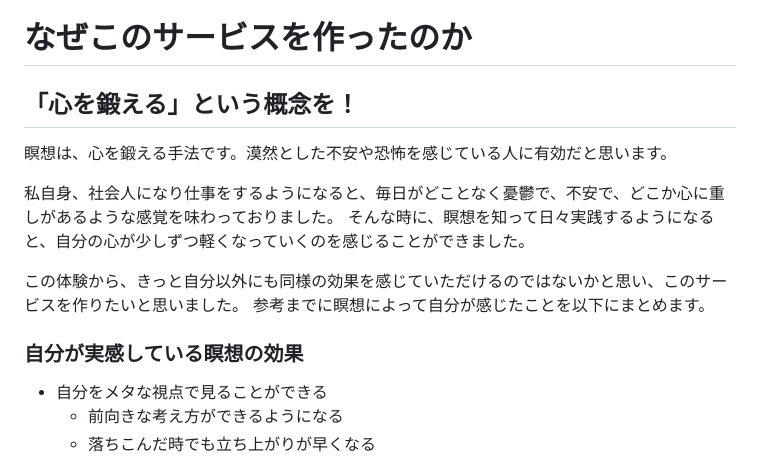
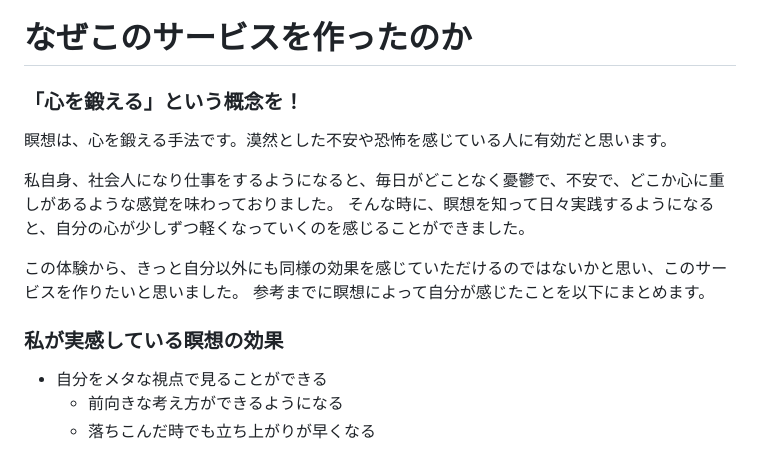
Before and after one commit to ushijimakunn/pramana, a Markdown page: README.md, the part around the change. Rendered like a GitHub page.

Commit message:
ReadMeの修正 #40

```diff
--- a/README.md
+++ b/README.md
@@ -34,7 +34,7 @@
   - ユーザーの瞑想時間に応じたランクを表示
 
 # なぜこのサービスを作ったのか
-## 「心を鍛える」という概念を！
+### 「心を鍛える」という概念を！
 瞑想は、心を鍛える手法です。漠然とした不安や恐怖を感じている人に有効だと思います。
 
 私自身、社会人になり仕事をするようになると、毎日がどことなく憂鬱で、不安で、どこか心に重しがあるような感覚を味わっておりました。
@@ -43,7 +43,7 @@
 この体験から、きっと自分以外にも同様の効果を感じていただけるのではないかと思い、このサービスを作りたいと思いました。
 参考までに瞑想によって自分が感じたことを以下にまとめます。
 
-### 自分が実感している瞑想の効果
+### 私が実感している瞑想の効果
 
 - 自分をメタな視点で見ることができる
   - 前向きな考え方ができるようになる
```
